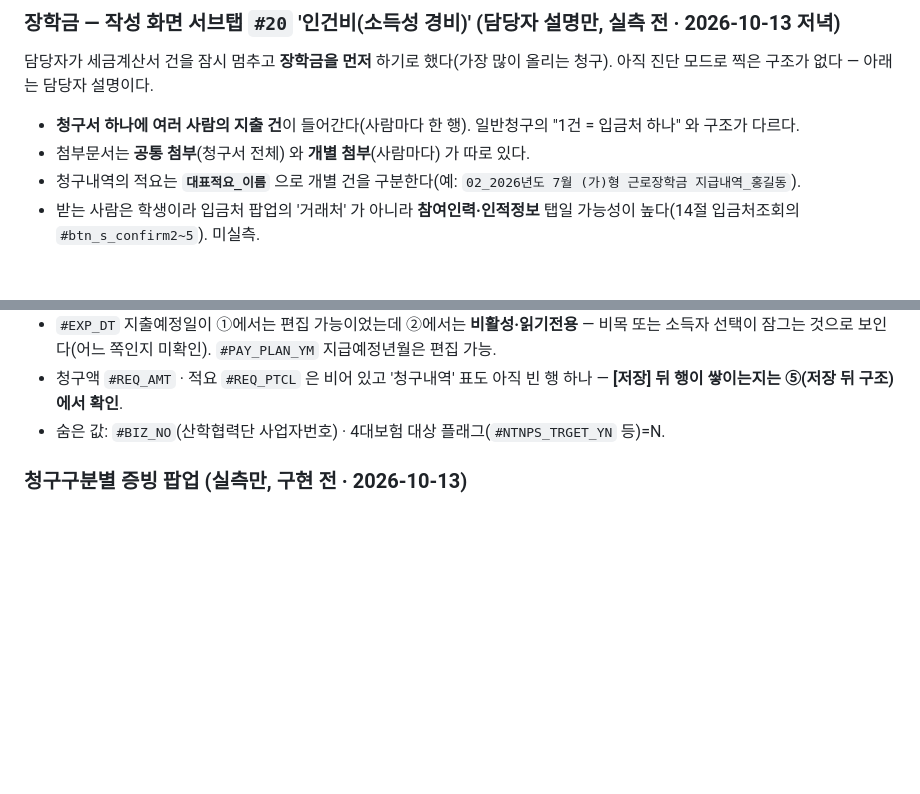
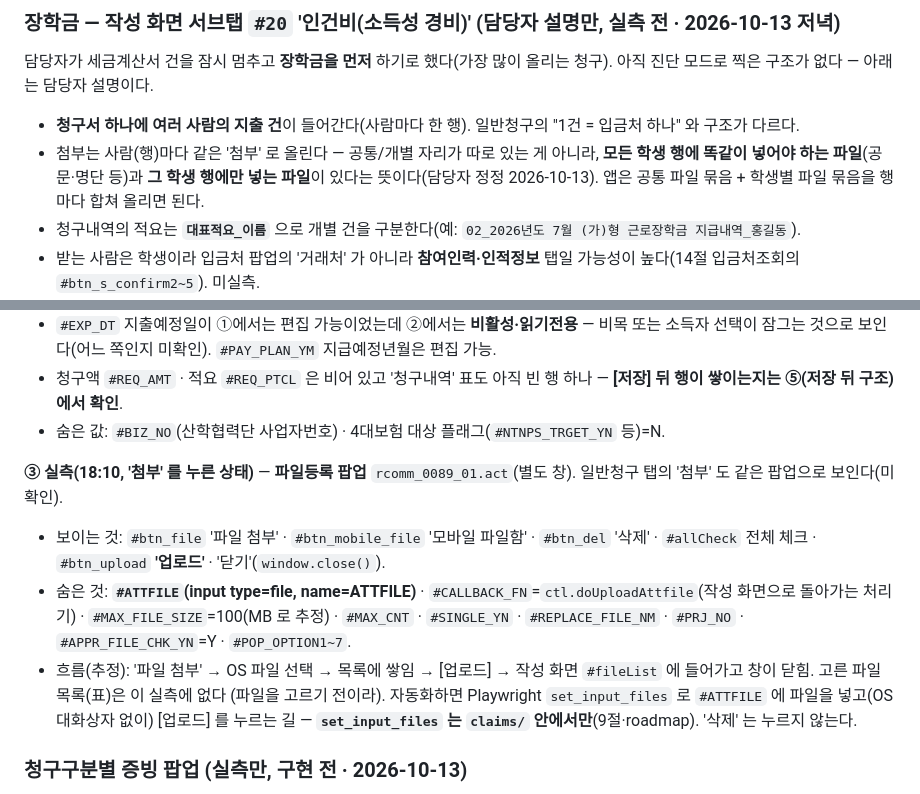
Before and after one commit to chaejung0606-source/reimagined-octo-broccoli, a Markdown page: CLAUDE.md, 2 parts joined by grey strips. Rendered like a GitHub page; blank space fills up the shorter version.

Commit message:
문서: 장학금 ③ 실측 — 첨부는 파일등록 팝업(rcomm_0089_01) 하나, 공통/개별은 행마다 넣을 파일 묶음의 차이
Co-Authored-By: Claude Fable 5.1 <noreply@anthropic.com>
Claude-Session: https://claude.ai/code/session_01H3XbBjF9Ag8wJbY4YVQSXF

```diff
--- a/CLAUDE.md
+++ b/CLAUDE.md
@@ -448,7 +448,8 @@ src/expense_review/  옛 바로가기 넘겨주기 전용 (3절)
 담당자가 세금계산서 건을 잠시 멈추고 **장학금을 먼저** 하기로 했다(가장 많이 올리는 청구). 아직 진단 모드로 찍은 구조가 없다 — 아래는 담당자 설명이다.
 
 - **청구서 하나에 여러 사람의 지출 건**이 들어간다(사람마다 한 행). 일반청구의 "1건 = 입금처 하나" 와 구조가 다르다.
-- 첨부문서는 **공통 첨부**(청구서 전체) 와 **개별 첨부**(사람마다) 가 따로 있다.
+- 첨부는 사람(행)마다 같은 '첨부' 로 올린다 — 공통/개별 자리가 따로 있는 게 아니라, **모든 학생 행에 똑같이 넣어야 하는 파일**(공문·명단 등)과
+  **그 학생 행에만 넣는 파일**이 있다는 뜻이다(담당자 정정 2026-10-13). 앱은 공통 파일 묶음 + 학생별 파일 묶음을 행마다 합쳐 올리면 된다.
 - 청구내역의 적요는 **`대표적요_이름`** 으로 개별 건을 구분한다(예: `02_2026년도 7월 (가)형 근로장학금 지급내역_홍길동`).
 - 받는 사람은 학생이라 입금처 팝업의 '거래처' 가 아니라 **참여인력·인적정보** 탭일 가능성이 높다(14절 입금처조회의 `#btn_s_confirm2~5`). 미실측.
 - 실측 전에는 설계·구현하지 않는다(4절). 실측 순서: ① 탭을 연 빈 상태(완료, 아래) ② 사람 한 명을 넣어 저장한 상태 ③ 공통 첨부·개별 첨부 팝업을 연 상태
@@ -487,6 +488,15 @@ src/expense_review/  옛 바로가기 넘겨주기 전용 (3절)
   `#PAY_PLAN_YM` 지급예정년월은 편집 가능.
 - 청구액 `#REQ_AMT` · 적요 `#REQ_PTCL` 은 비어 있고 '청구내역' 표도 아직 빈 행 하나 — **[저장] 뒤 행이 쌓이는지는 ⑤(저장 뒤 구조)에서 확인**.
 - 숨은 값: `#BIZ_NO`(산학협력단 사업자번호) · 4대보험 대상 플래그(`#NTNPS_TRGET_YN` 등)=N.
+
+**③ 실측(18:10, '첨부' 를 누른 상태)** — **파일등록 팝업** `rcomm_0089_01.act`(별도 창). 일반청구 탭의 '첨부' 도 같은 팝업으로 보인다(미확인).
+
+- 보이는 것: `#btn_file` '파일 첨부' · `#btn_mobile_file` '모바일 파일함' · `#btn_del` '삭제' · `#allCheck` 전체 체크 · `#btn_upload` **'업로드'** · '닫기'(`window.close()`).
+- 숨은 것: **`#ATTFILE`(input type=file, name=ATTFILE)** · `#CALLBACK_FN`=`ctl.doUploadAttfile`(작성 화면으로 돌아가는 처리기) · `#MAX_FILE_SIZE`=100(MB 로 추정) ·
+  `#MAX_CNT` · `#SINGLE_YN` · `#REPLACE_FILE_NM` · `#PRJ_NO` · `#APPR_FILE_CHK_YN`=Y · `#POP_OPTION1~7`.
+- 흐름(추정): '파일 첨부' → OS 파일 선택 → 목록에 쌓임 → [업로드] → 작성 화면 `#fileList` 에 들어가고 창이 닫힘. 고른 파일 목록(표)은 이 실측에 없다
+  (파일을 고르기 전이라). 자동화하면 Playwright `set_input_files` 로 `#ATTFILE` 에 파일을 넣고(OS 대화상자 없이) [업로드] 를 누르는 길 —
+  **`set_input_files` 는 `claims/` 안에서만**(9절·roadmap). '삭제' 는 누르지 않는다.
 
 ### 청구구분별 증빙 팝업 (실측만, 구현 전 · 2026-10-13)
 
```
